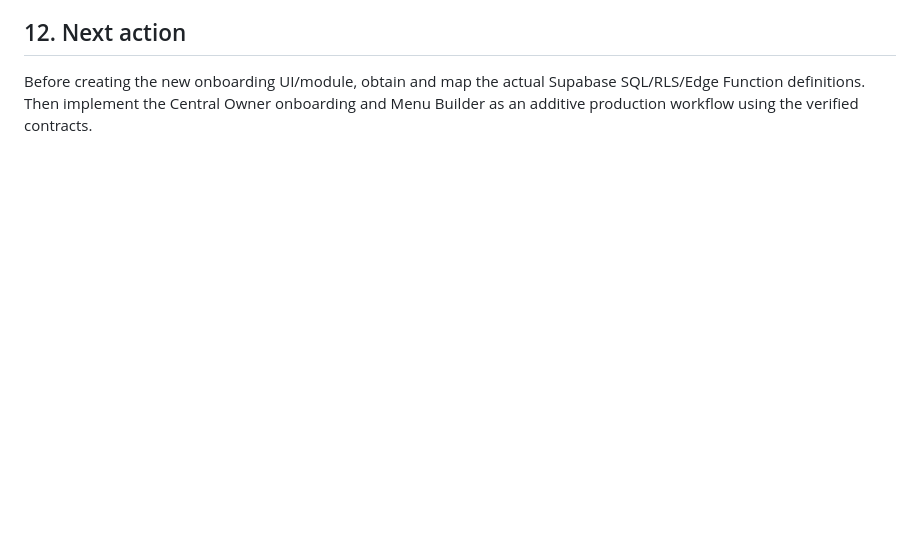
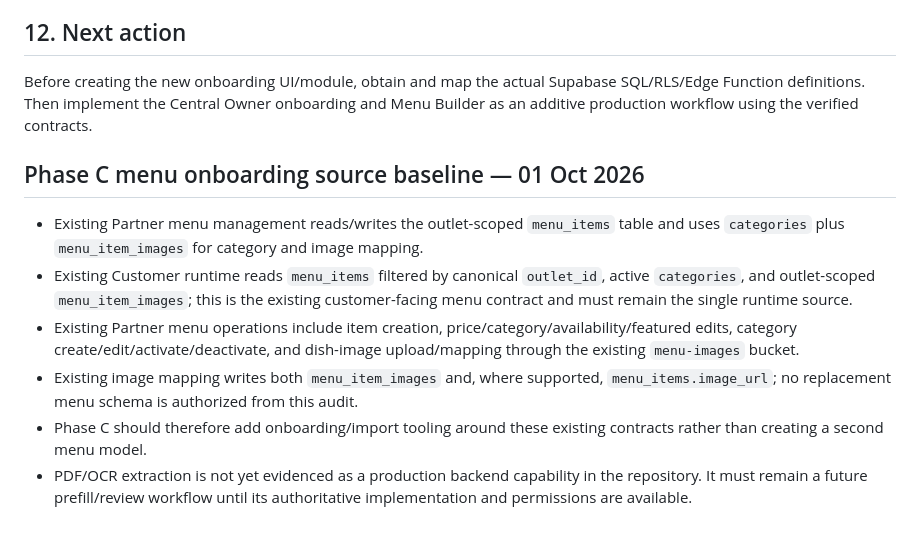
Before and after one commit to harmeetsg1983-blip/jeetpunjabitadka, a Markdown page: docs/JPT_PHASE_A_DATA_CONTRACT_MAP_V1.md, the part around the change. Rendered like a GitHub page; blank space fills up the shorter version.

Commit message:
Docs: lock Phase C menu source baseline

```diff
--- a/docs/JPT_PHASE_A_DATA_CONTRACT_MAP_V1.md
+++ b/docs/JPT_PHASE_A_DATA_CONTRACT_MAP_V1.md
@@ -179,3 +179,12 @@ No feature is GREEN until:
 ## 12. Next action
 
 Before creating the new onboarding UI/module, obtain and map the actual Supabase SQL/RLS/Edge Function definitions. Then implement the Central Owner onboarding and Menu Builder as an additive production workflow using the verified contracts.
+
+
+## Phase C menu onboarding source baseline — 01 Oct 2026
+- Existing Partner menu management reads/writes the outlet-scoped `menu_items` table and uses `categories` plus `menu_item_images` for category and image mapping.
+- Existing Customer runtime reads `menu_items` filtered by canonical `outlet_id`, active `categories`, and outlet-scoped `menu_item_images`; this is the existing customer-facing menu contract and must remain the single runtime source.
+- Existing Partner menu operations include item creation, price/category/availability/featured edits, category create/edit/activate/deactivate, and dish-image upload/mapping through the existing `menu-images` bucket.
+- Existing image mapping writes both `menu_item_images` and, where supported, `menu_items.image_url`; no replacement menu schema is authorized from this audit.
+- Phase C should therefore add onboarding/import tooling around these existing contracts rather than creating a second menu model.
+- PDF/OCR extraction is not yet evidenced as a production backend capability in the repository. It must remain a future prefill/review workflow until its authoritative implementation and permissions are available.
```
